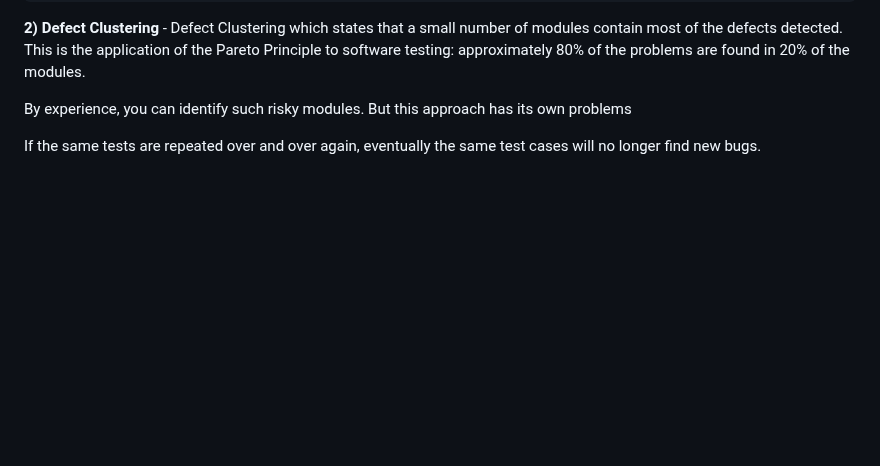
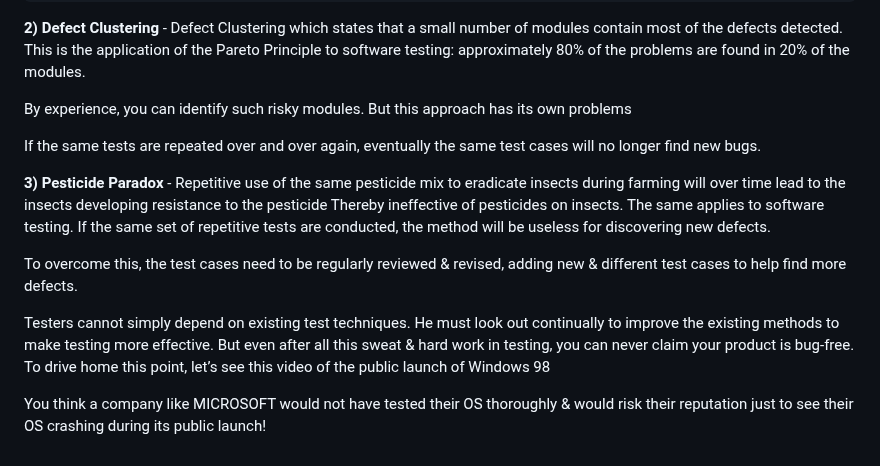
Before and after one commit to Kariuki11/Deep-JavaScript-Understanding, a Markdown page: Software Testing Q & A/Introduction.md, the part around the change. GitHub-like rendering; blank space fills up the shorter version.

Commit message:
Software Testing deep dive

```diff
--- a/Software Testing Q & A/Introduction.md
+++ b/Software Testing Q & A/Introduction.md
@@ -126,3 +126,12 @@ The Seven Software Testing principles are:
 By experience, you can identify such risky modules. But this approach has its own problems
 
 If the same tests are repeated over and over again, eventually the same test cases will no longer find new bugs.
+
+
+**3) Pesticide Paradox**  -  Repetitive use of the same pesticide mix to eradicate insects during farming will over time lead to the insects developing resistance to the pesticide Thereby ineffective of pesticides on insects. The same applies to software testing. If the same set of repetitive tests are conducted, the method will be useless for discovering new defects.
+
+To overcome this, the test cases need to be regularly reviewed & revised, adding new & different test cases to help find more defects.
+
+Testers cannot simply depend on existing test techniques. He must look out continually to improve the existing methods to make testing more effective. But even after all this sweat & hard work in testing, you can never claim your product is bug-free. To drive home this point, let’s see this video of the public launch of Windows 98
+
+You think a company like MICROSOFT would not have tested their OS thoroughly & would risk their reputation just to see their OS crashing during its public launch!
```
